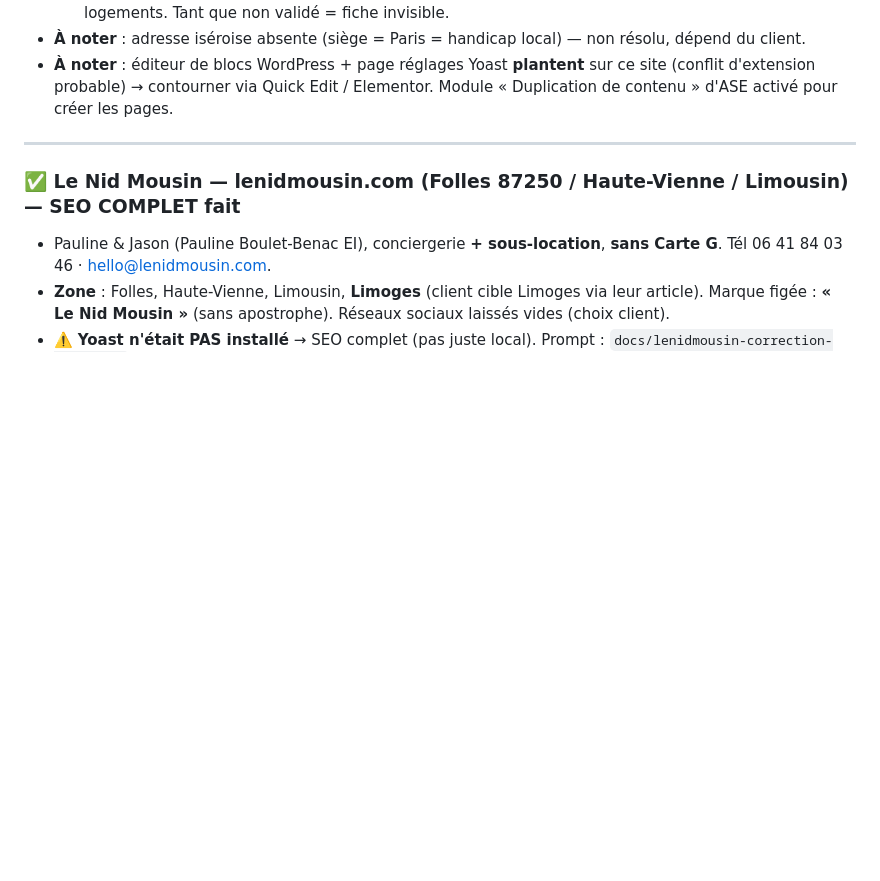
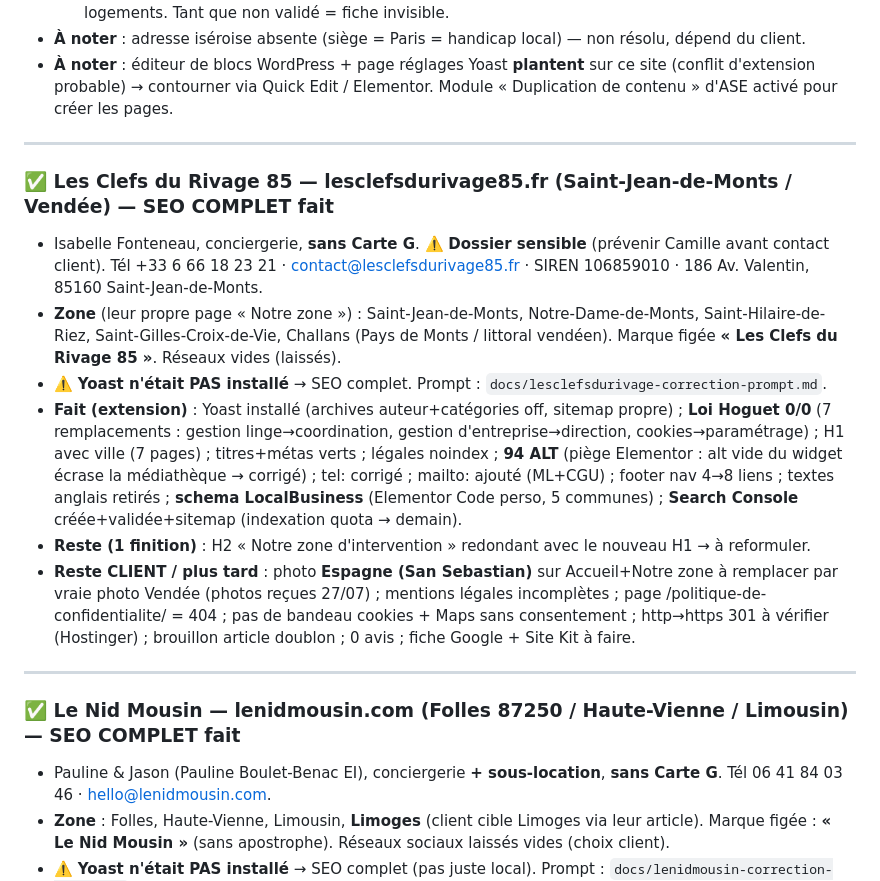
Before and after one commit to xSARRASx/site-seb-, a Markdown page: SEO.md, the part around the change. Drawn GitHub-style; blank space fills up the shorter version.

Commit message:
Les Clefs du Rivage : SEO complet applique (extension) ; reste finition H2 Notre zone

```diff
--- a/SEO.md
+++ b/SEO.md
@@ -148,6 +148,16 @@ Comme le site bloque souvent la lecture externe (403), c'est **elle** qui fait l
 
 ---
 
+### ✅ Les Clefs du Rivage 85 — lesclefsdurivage85.fr (Saint-Jean-de-Monts / Vendée) — SEO COMPLET fait
+- Isabelle Fonteneau, conciergerie, **sans Carte G**. ⚠️ **Dossier sensible** (prévenir Camille avant contact client). Tél +33 6 66 18 23 21 · contact@lesclefsdurivage85.fr · SIREN 106859010 · 186 Av. Valentin, 85160 Saint-Jean-de-Monts.
+- **Zone** (leur propre page « Notre zone ») : Saint-Jean-de-Monts, Notre-Dame-de-Monts, Saint-Hilaire-de-Riez, Saint-Gilles-Croix-de-Vie, Challans (Pays de Monts / littoral vendéen). Marque figée **« Les Clefs du Rivage 85 »**. Réseaux vides (laissés).
+- ⚠️ **Yoast n'était PAS installé** → SEO complet. Prompt : `docs/lesclefsdurivage-correction-prompt.md`.
+- **Fait (extension)** : Yoast installé (archives auteur+catégories off, sitemap propre) ; **Loi Hoguet 0/0** (7 remplacements : gestion linge→coordination, gestion d'entreprise→direction, cookies→paramétrage) ; H1 avec ville (7 pages) ; titres+métas verts ; légales noindex ; **94 ALT** (piège Elementor : alt vide du widget écrase la médiathèque → corrigé) ; tel: corrigé ; mailto: ajouté (ML+CGU) ; footer nav 4→8 liens ; textes anglais retirés ; **schema LocalBusiness** (Elementor Code perso, 5 communes) ; **Search Console** créée+validée+sitemap (indexation quota → demain).
+- **Reste (1 finition)** : H2 « Notre zone d'intervention » redondant avec le nouveau H1 → à reformuler.
+- **Reste CLIENT / plus tard** : photo **Espagne (San Sebastian)** sur Accueil+Notre zone à remplacer par vraie photo Vendée (photos reçues 27/07) ; mentions légales incomplètes ; page /politique-de-confidentialite/ = 404 ; pas de bandeau cookies + Maps sans consentement ; http→https 301 à vérifier (Hostinger) ; brouillon article doublon ; 0 avis ; fiche Google + Site Kit à faire.
+
+---
+
 ### ✅ Le Nid Mousin — lenidmousin.com (Folles 87250 / Haute-Vienne / Limousin) — SEO COMPLET fait
 - Pauline & Jason (Pauline Boulet-Benac EI), conciergerie **+ sous-location**, **sans Carte G**. Tél 06 41 84 03 46 · hello@lenidmousin.com.
 - **Zone** : Folles, Haute-Vienne, Limousin, **Limoges** (client cible Limoges via leur article). Marque figée : **« Le Nid Mousin »** (sans apostrophe). Réseaux sociaux laissés vides (choix client).
```
